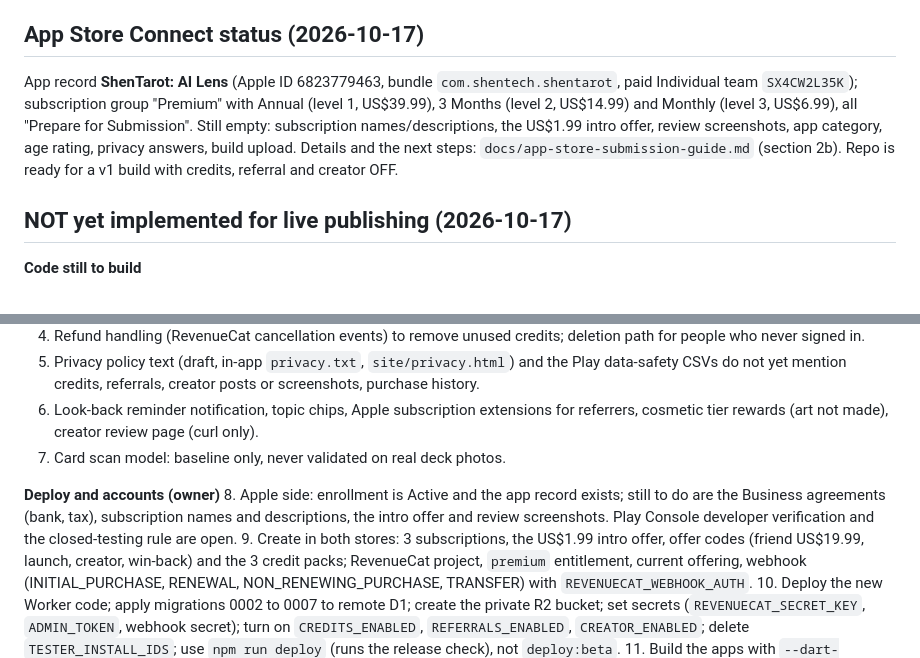
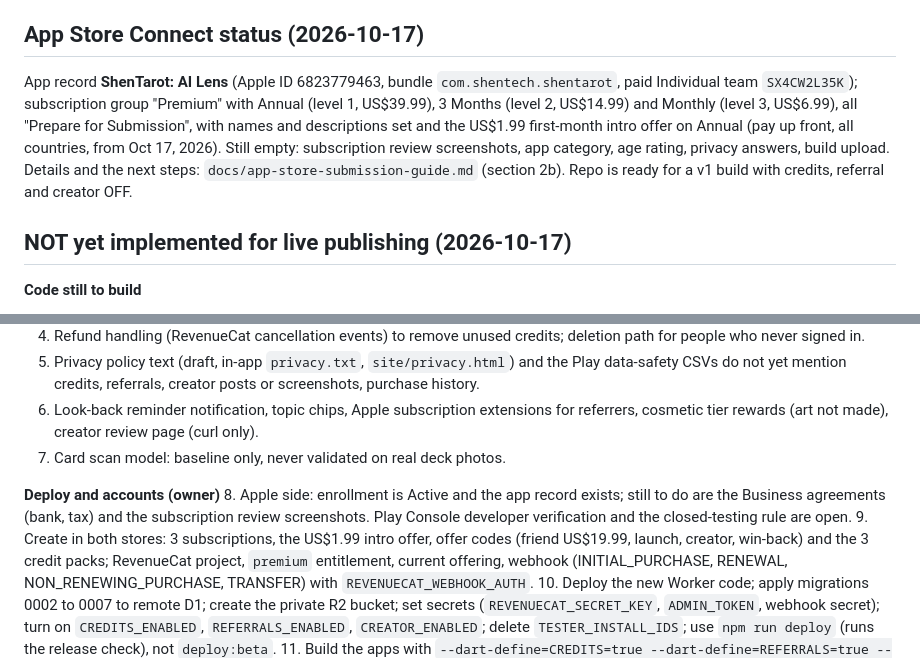
Before and after one commit to Yunlong2601/tarot-app, a Markdown page: PROGRESS.md, 2 parts joined by grey strips. Rendered like a GitHub page.

```diff
--- a/PROGRESS.md
+++ b/PROGRESS.md
@@ -23,7 +23,7 @@ Primary working copy: the owner's local Mac folder. This repo is the backup and
 - Tests: 106 backend (incl. real SQL on node:sqlite) and 132 app tests pass. Migrations `0004` to `0007` have NOT been applied to the live database; the live Worker is still the old code.
 
 ## App Store Connect status (2026-10-17)
-App record **ShenTarot: AI Lens** (Apple ID 6823779463, bundle `com.shentech.shentarot`, paid Individual team `SX4CW2L35K`); subscription group "Premium" with Annual (level 1, US$39.99), 3 Months (level 2, US$14.99) and Monthly (level 3, US$6.99), all "Prepare for Submission". Still empty: subscription names/descriptions, the US$1.99 intro offer, review screenshots, app category, age rating, privacy answers, build upload. Details and the next steps: `docs/app-store-submission-guide.md` (section 2b). Repo is ready for a v1 build with credits, referral and creator OFF.
+App record **ShenTarot: AI Lens** (Apple ID 6823779463, bundle `com.shentech.shentarot`, paid Individual team `SX4CW2L35K`); subscription group "Premium" with Annual (level 1, US$39.99), 3 Months (level 2, US$14.99) and Monthly (level 3, US$6.99), all "Prepare for Submission", with names and descriptions set and the US$1.99 first-month intro offer on Annual (pay up front, all countries, from Oct 17, 2026). Still empty: subscription review screenshots, app category, age rating, privacy answers, build upload. Details and the next steps: `docs/app-store-submission-guide.md` (section 2b). Repo is ready for a v1 build with credits, referral and creator OFF.
 
 ## NOT yet implemented for live publishing (2026-10-17)
 **Code still to build**
@@ -36,7 +36,7 @@ App record **ShenTarot: AI Lens** (Apple ID 6823779463, bundle `com.shentech.she
 7. Card scan model: baseline only, never validated on real deck photos.
 
 **Deploy and accounts (owner)**
-8. Apple side: enrollment is Active and the app record exists; still to do are the Business agreements (bank, tax), subscription names and descriptions, the intro offer and review screenshots. Play Console developer verification and the closed-testing rule are open.
+8. Apple side: enrollment is Active and the app record exists; still to do are the Business agreements (bank, tax) and the subscription review screenshots. Play Console developer verification and the closed-testing rule are open.
 9. Create in both stores: 3 subscriptions, the US$1.99 intro offer, offer codes (friend US$19.99, launch, creator, win-back) and the 3 credit packs; RevenueCat project, `premium` entitlement, current offering, webhook (INITIAL_PURCHASE, RENEWAL, NON_RENEWING_PURCHASE, TRANSFER) with `REVENUECAT_WEBHOOK_AUTH`.
 10. Deploy the new Worker code; apply migrations 0002 to 0007 to remote D1; create the private R2 bucket; set secrets (`REVENUECAT_SECRET_KEY`, `ADMIN_TOKEN`, webhook secret); turn on `CREDITS_ENABLED`, `REFERRALS_ENABLED`, `CREATOR_ENABLED`; delete `TESTER_INSTALL_IDS`; use `npm run deploy` (runs the release check), not `deploy:beta`.
 11. Build the apps with `--dart-define=CREDITS=true --dart-define=REFERRALS=true --dart-define=CREATOR=true` only after step 10.
```
Also changed, not shown: docs/app-store-submission-guide.md (+4 -2 lines).
